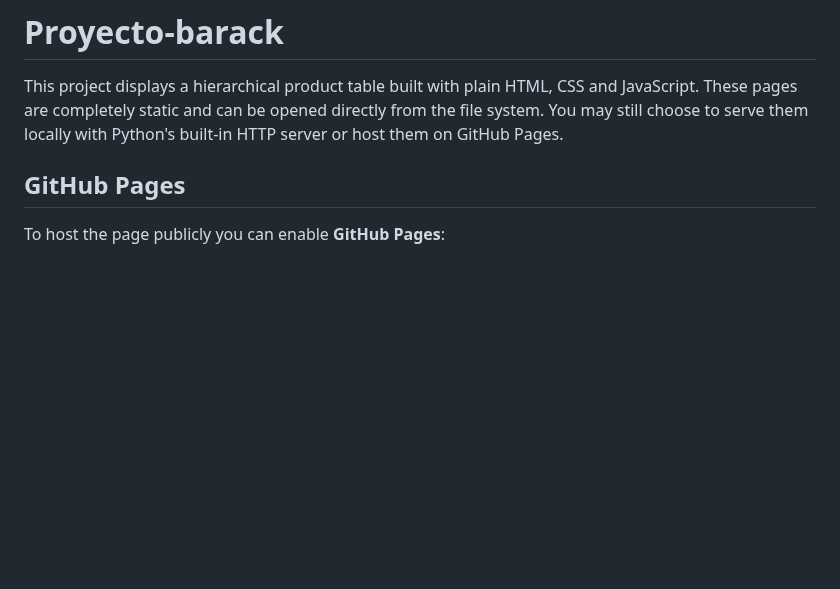
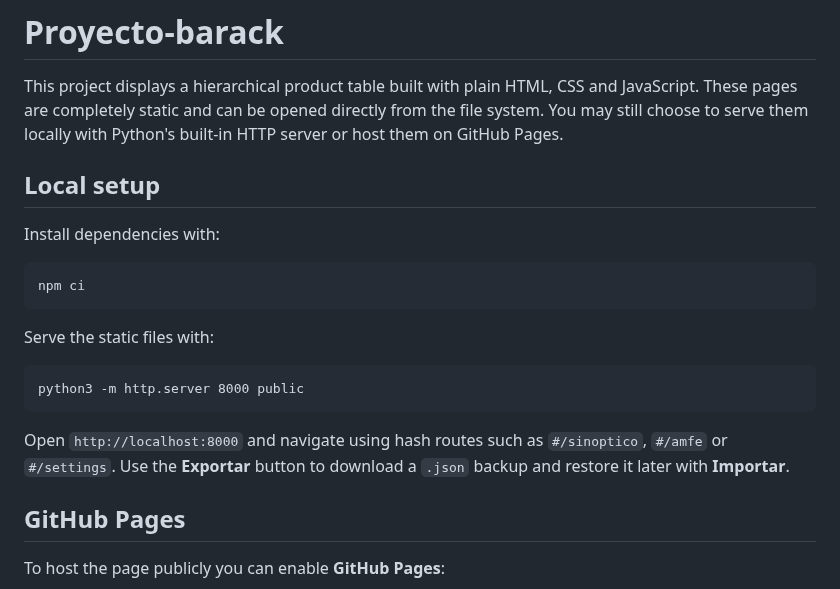
Before and after one commit to facussc24/Proyecto-barack, a Markdown page: README.md, the part around the change. Rendered like a GitHub page; blank space fills up the shorter version.

Commit message:
Add local setup instructions

````diff
--- a/README.md
+++ b/README.md
@@ -4,6 +4,21 @@ This project displays a hierarchical product table built with plain HTML, CSS an
 These pages are completely static and can be opened directly from the file system.
 You may still choose to serve them locally with Python's built‑in HTTP server or host them on GitHub Pages.
 
+## Local setup
+
+Install dependencies with:
+
+```
+npm ci
+```
+
+Serve the static files with:
+
+```
+python3 -m http.server 8000 public
+```
+
+Open `http://localhost:8000` and navigate using hash routes such as `#/sinoptico`, `#/amfe` or `#/settings`. Use the **Exportar** button to download a `.json` backup and restore it later with **Importar**.
 
 ## GitHub Pages
 
````
